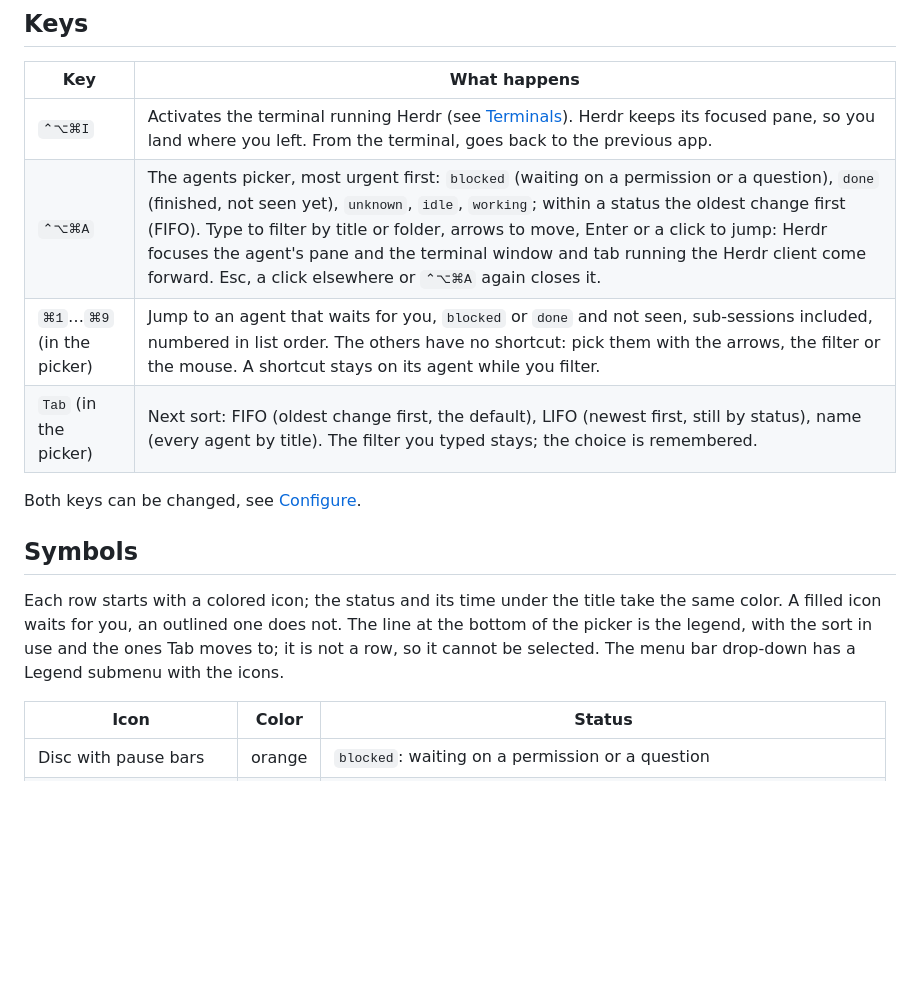
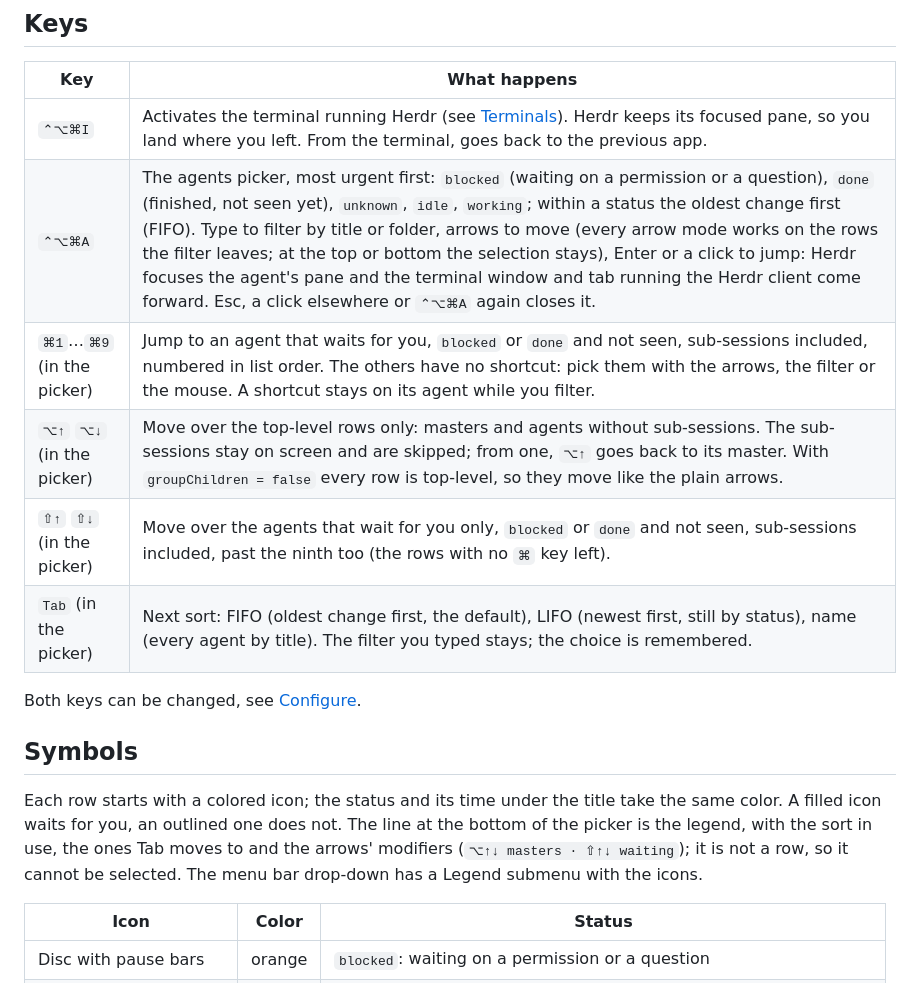
Before and after one commit to MrBogomips/herdr-tools, a Markdown page: herdr-jump/README.md, the part around one of its changes. Rendered like a GitHub page; blank space fills up the shorter version.

```diff
--- a/herdr-jump/README.md
+++ b/herdr-jump/README.md
@@ -54,8 +54,10 @@ It is not a Herdr plugin itself: it runs in Hammerspoon, outside Herdr. It has n
 | Key | What happens |
 | --- | --- |
 | `⌃⌥⌘I` | Activates the terminal running Herdr (see [Terminals](#terminals)). Herdr keeps its focused pane, so you land where you left. From the terminal, goes back to the previous app. |
-| `⌃⌥⌘A` | The agents picker, most urgent first: `blocked` (waiting on a permission or a question), `done` (finished, not seen yet), `unknown`, `idle`, `working`; within a status the oldest change first (FIFO). Type to filter by title or folder, arrows to move, Enter or a click to jump: Herdr focuses the agent's pane and the terminal window and tab running the Herdr client come forward. Esc, a click elsewhere or `⌃⌥⌘A` again closes it. |
+| `⌃⌥⌘A` | The agents picker, most urgent first: `blocked` (waiting on a permission or a question), `done` (finished, not seen yet), `unknown`, `idle`, `working`; within a status the oldest change first (FIFO). Type to filter by title or folder, arrows to move (every arrow mode works on the rows the filter leaves; at the top or bottom the selection stays), Enter or a click to jump: Herdr focuses the agent's pane and the terminal window and tab running the Herdr client come forward. Esc, a click elsewhere or `⌃⌥⌘A` again closes it. |
 | `⌘1`…`⌘9` (in the picker) | Jump to an agent that waits for you, `blocked` or `done` and not seen, sub-sessions included, numbered in list order. The others have no shortcut: pick them with the arrows, the filter or the mouse. A shortcut stays on its agent while you filter. |
+| `⌥↑` `⌥↓` (in the picker) | Move over the top-level rows only: masters and agents without sub-sessions. The sub-sessions stay on screen and are skipped; from one, `⌥↑` goes back to its master. With `groupChildren = false` every row is top-level, so they move like the plain arrows. |
+| `⇧↑` `⇧↓` (in the picker) | Move over the agents that wait for you only, `blocked` or `done` and not seen, sub-sessions included, past the ninth too (the rows with no `⌘` key left). |
 | `Tab` (in the picker) | Next sort: FIFO (oldest change first, the default), LIFO (newest first, still by status), name (every agent by title). The filter you typed stays; the choice is remembered. |
 
 Both keys can be changed, see [Configure](#configure).
@@ -64,7 +66,8 @@ Both keys can be changed, see [Configure](#configure).
 
 Each row starts with a colored icon; the status and its time under the title take the same color.
 A filled icon waits for you, an outlined one does not. The line at the bottom of the picker is the
-legend, with the sort in use and the ones Tab moves to; it is not a row, so it cannot be selected.
+legend, with the sort in use, the ones Tab moves to and the arrows' modifiers (`⌥↑↓ masters · ⇧↑↓
+waiting`); it is not a row, so it cannot be selected.
 The menu bar drop-down has a Legend submenu with the icons.
 
 | Icon | Color | Status |
```
Also changed, not shown: other parts of herdr-jump/README.md (+1 -1 lines), herdr-jump/docs/picker.png, 8 other files.
